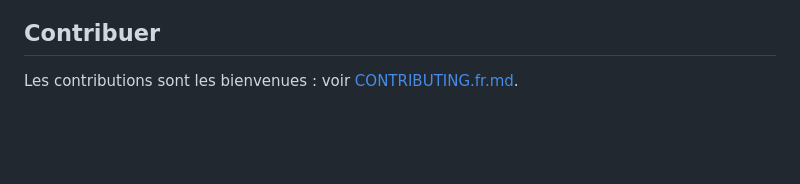
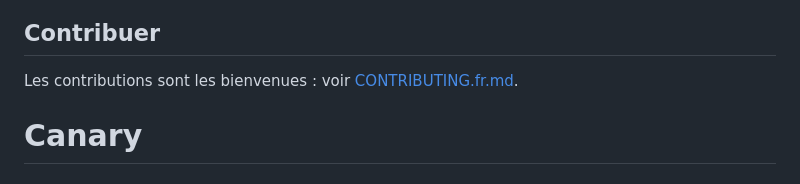
Before and after one commit to floagg-Studio/OmsyServer, a Markdown page: readme.fr.md, the part around the change. Drawn GitHub-style; blank space fills up the shorter version.

```diff
--- a/readme.fr.md
+++ b/readme.fr.md
@@ -86,3 +86,6 @@ Les scripts modifient votre système. Lisez-les avant de les lancer et testez-le
 ## Contribuer
 
 Les contributions sont les bienvenues : voir [CONTRIBUTING.fr.md](CONTRIBUTING.fr.md).
+
+
+# Canary
```
